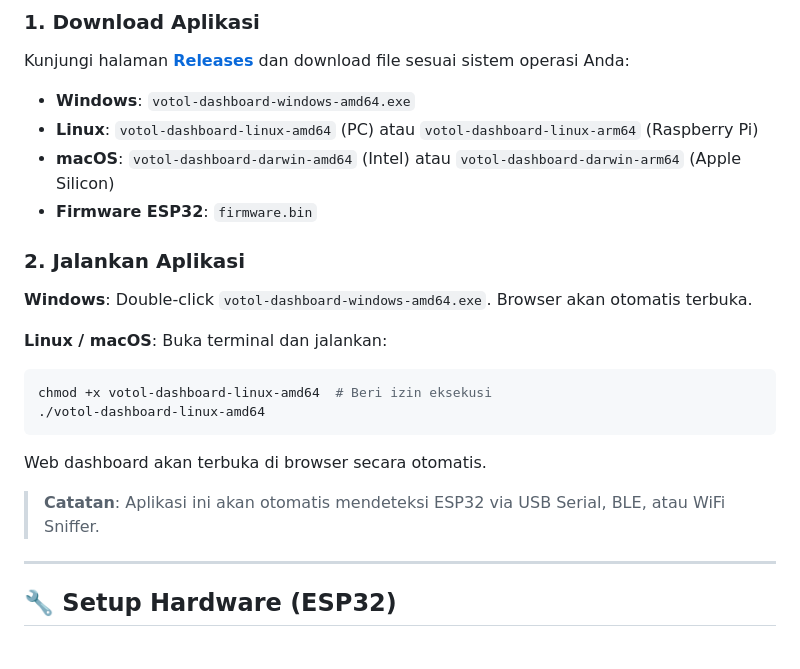
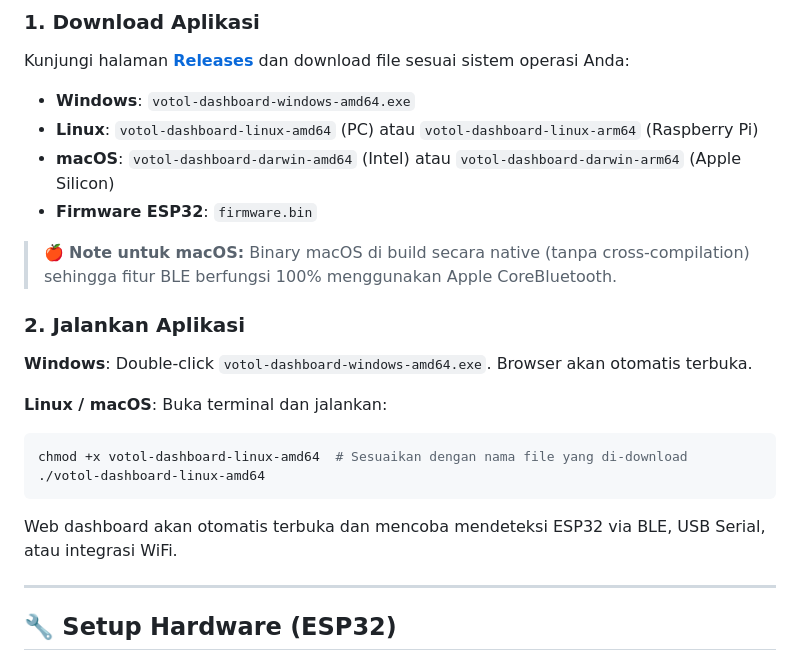
Before and after one commit to squallbayu/votol-esp32-can-bus, a Markdown page: README.md, the part around one of its changes. Rendered like a GitHub page.

````diff
--- a/README.md
+++ b/README.md
@@ -67,6 +69,8 @@ Kunjungi halaman **[Releases](../../releases)** dan download file sesuai sistem
 - **macOS**: `votol-dashboard-darwin-amd64` (Intel) atau `votol-dashboard-darwin-arm64` (Apple Silicon)
 - **Firmware ESP32**: `firmware.bin`
 
+> 🍎 **Note untuk macOS:** Binary macOS di build secara native (tanpa cross-compilation) sehingga fitur BLE berfungsi 100% menggunakan Apple CoreBluetooth.
+
 ### 2. Jalankan Aplikasi
 **Windows**:
 Double-click `votol-dashboard-windows-amd64.exe`. Browser akan otomatis terbuka.
@@ -74,13 +78,11 @@ Double-click `votol-dashboard-windows-amd64.exe`. Browser akan otomatis terbuka.
 **Linux / macOS**:
 Buka terminal dan jalankan:
 ```bash
-chmod +x votol-dashboard-linux-amd64  # Beri izin eksekusi
+chmod +x votol-dashboard-linux-amd64  # Sesuaikan dengan nama file yang di-download
 ./votol-dashboard-linux-amd64
 ```
 
-Web dashboard akan terbuka di browser secara otomatis.
-
-> **Catatan**: Aplikasi ini akan otomatis mendeteksi ESP32 via USB Serial, BLE, atau WiFi Sniffer.
+Web dashboard akan otomatis terbuka dan mencoba mendeteksi ESP32 via BLE, USB Serial, atau integrasi WiFi.
 
 ---
 
````
Also changed, not shown: other parts of README.md (+26 -76 lines).
